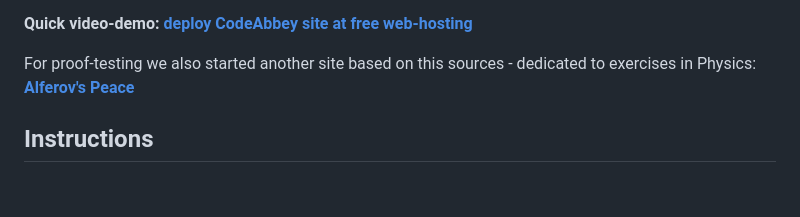
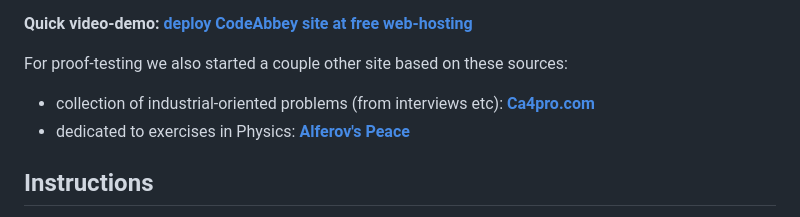
Before and after one commit to CodeAbbey/src, a Markdown page: README.md, the part around the change. Rendered like a GitHub page; blank space fills up the shorter version.

Commit message:
Link to ca4pro example added

```diff
--- a/README.md
+++ b/README.md
@@ -12,8 +12,10 @@ interviewing, screening candidates).
 
 **Quick video-demo: [deploy CodeAbbey site at free web-hosting](https://www.youtube.com/watch?v=ayjzFg8T1eQ)**
 
-For proof-testing we also started another site based on this sources - dedicated to exercises in Physics:
-**[Alferov's Peace](https://alferovs-peace.sourceforge.net)**
+For proof-testing we also started a couple other site based on these sources:
+
+- collection of industrial-oriented problems (from interviews etc): **[Ca4pro.com](https://ca4pro.com)**
+- dedicated to exercises in Physics: **[Alferov's Peace](https://alferovs-peace.sourceforge.net)**
 
 ## Instructions
 
```
